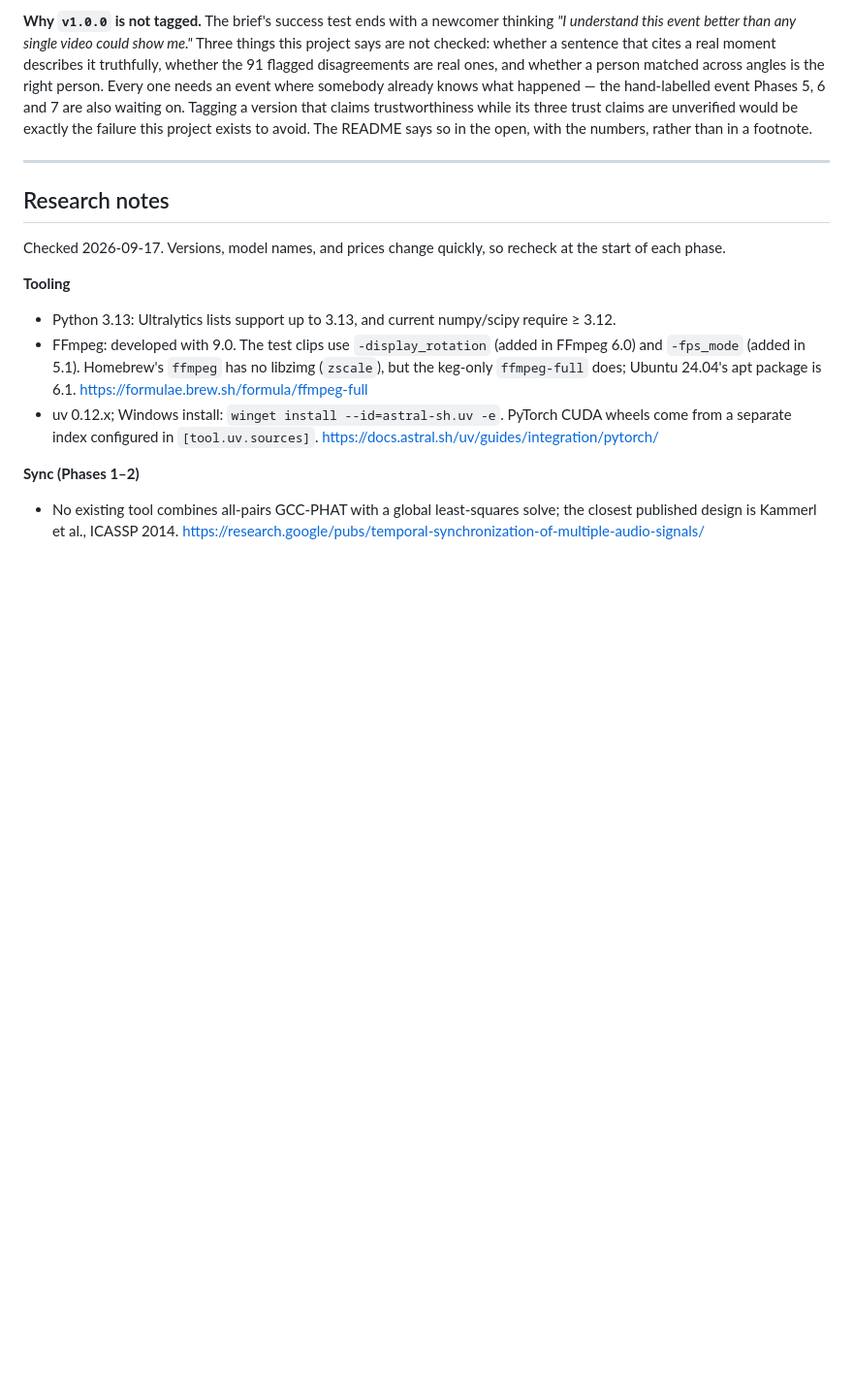
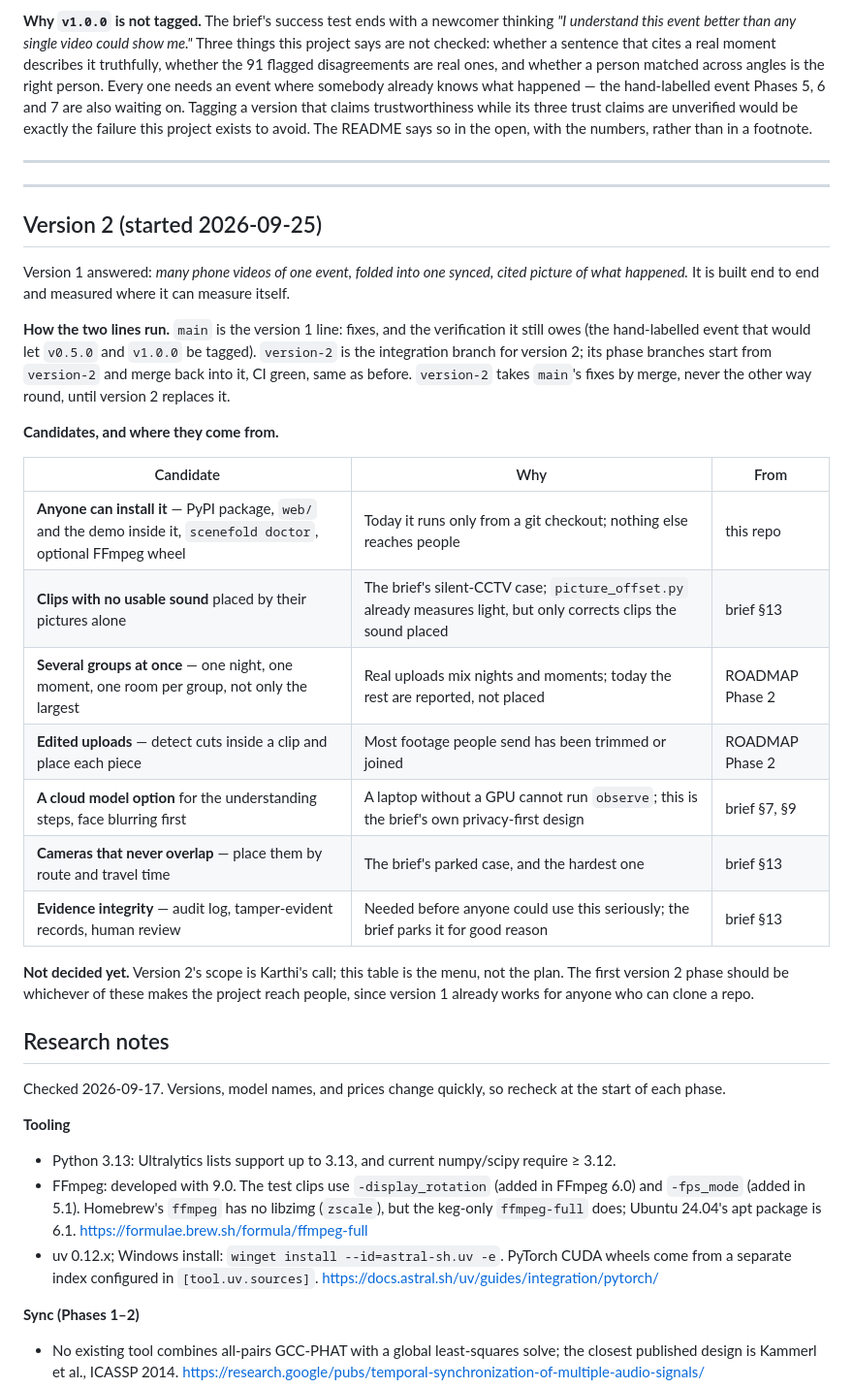
Before and after one commit to karthi-ai-engineer/SceneFold, a Markdown page: docs/ROADMAP.md, the part around the change. Shown at 97% size. GitHub-like rendering; blank space fills up the shorter version.

```diff
--- a/docs/ROADMAP.md
+++ b/docs/ROADMAP.md
@@ -703,6 +703,35 @@ The README says so in the open, with the numbers, rather than in a footnote.
 
 ---
 
+---
+
+## Version 2 (started 2026-09-25)
+
+Version 1 answered: *many phone videos of one event, folded into one synced, cited picture of what
+happened.* It is built end to end and measured where it can measure itself.
+
+**How the two lines run.** `main` is the version 1 line: fixes, and the verification it still owes
+(the hand-labelled event that would let `v0.5.0` and `v1.0.0` be tagged). `version-2` is the
+integration branch for version 2; its phase branches start from `version-2` and merge back into it,
+CI green, same as before. `version-2` takes `main`'s fixes by merge, never the other way round,
+until version 2 replaces it.
+
+**Candidates, and where they come from.**
+
+| Candidate | Why | From |
+|---|---|---|
+| **Anyone can install it** — PyPI package, `web/` and the demo inside it, `scenefold doctor`, optional FFmpeg wheel | Today it runs only from a git checkout; nothing else reaches people | this repo |
+| **Clips with no usable sound** placed by their pictures alone | The brief's silent-CCTV case; `picture_offset.py` already measures light, but only corrects clips the sound placed | brief §13 |
+| **Several groups at once** — one night, one moment, one room per group, not only the largest | Real uploads mix nights and moments; today the rest are reported, not placed | ROADMAP Phase 2 |
+| **Edited uploads** — detect cuts inside a clip and place each piece | Most footage people send has been trimmed or joined | ROADMAP Phase 2 |
+| **A cloud model option** for the understanding steps, face blurring first | A laptop without a GPU cannot run `observe`; this is the brief's own privacy-first design | brief §7, §9 |
+| **Cameras that never overlap** — place them by route and travel time | The brief's parked case, and the hardest one | brief §13 |
+| **Evidence integrity** — audit log, tamper-evident records, human review | Needed before anyone could use this seriously; the brief parks it for good reason | brief §13 |
+
+**Not decided yet.** Version 2's scope is Karthi's call; this table is the menu, not the plan. The
+first version 2 phase should be whichever of these makes the project reach people, since version 1
+already works for anyone who can clone a repo.
+
 ## Research notes
 
 Checked 2026-09-17. Versions, model names, and prices change quickly, so recheck at the start of each phase.
```
Also changed, not shown: CLAUDE.md (+3 -2 lines), docs/HANDOFF.md (+22 -1 lines).
